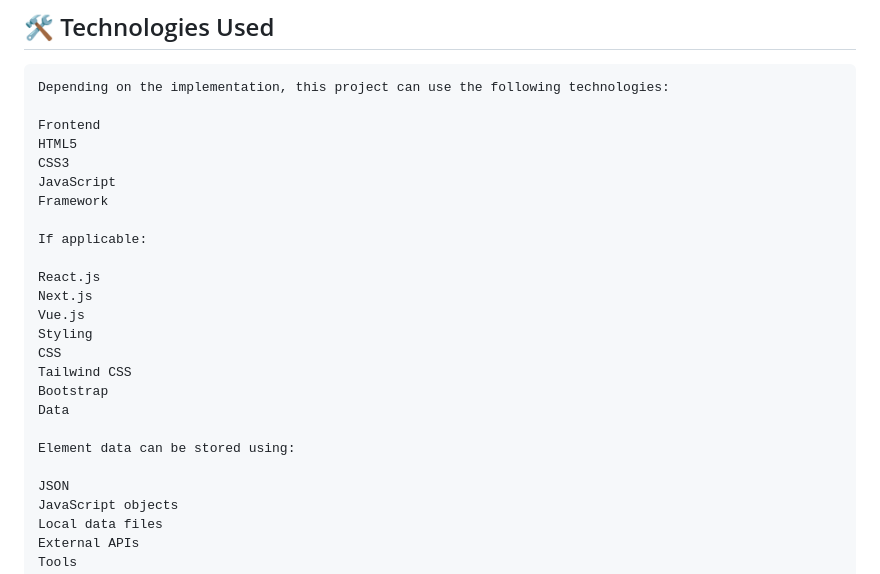
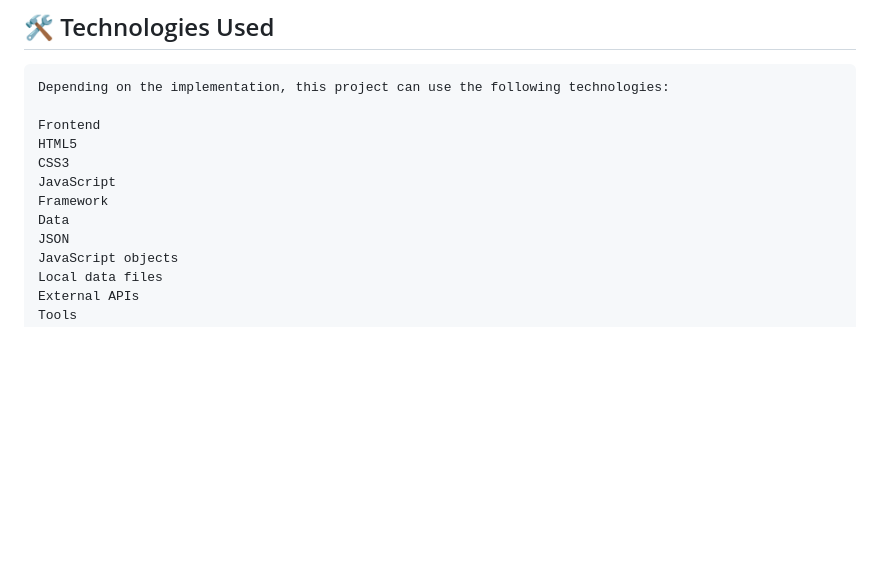
Before and after one commit to shreyashvs28/periodic-table, a Markdown page: README.md, the part around the change. Rendered like a GitHub page; blank space fills up the shorter version.

```diff
--- a/README.md
+++ b/README.md
@@ -133,20 +133,7 @@ HTML5
 CSS3
 JavaScript
 Framework
-
-If applicable:
-
-React.js
-Next.js
-Vue.js
-Styling
-CSS
-Tailwind CSS
-Bootstrap
 Data
-
-Element data can be stored using:
-
 JSON
 JavaScript objects
 Local data files
```
